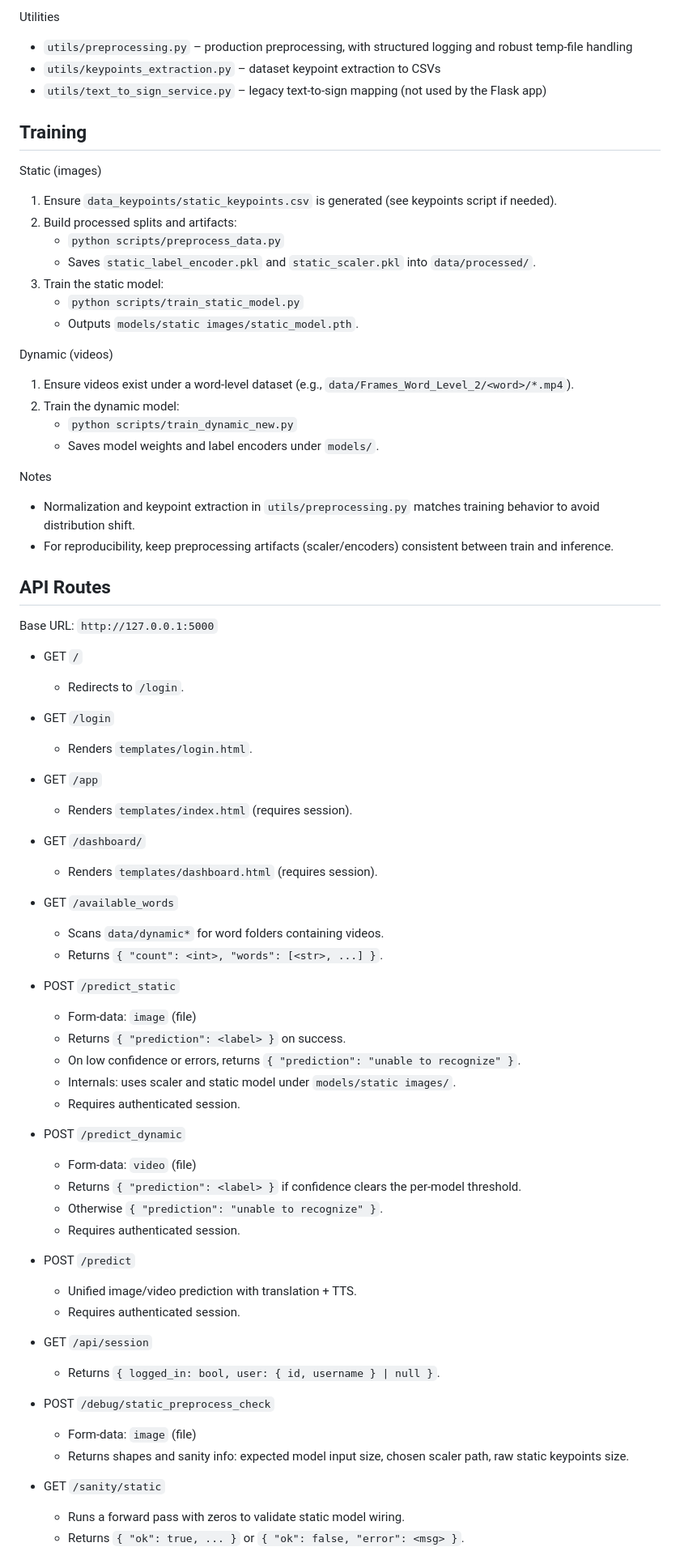
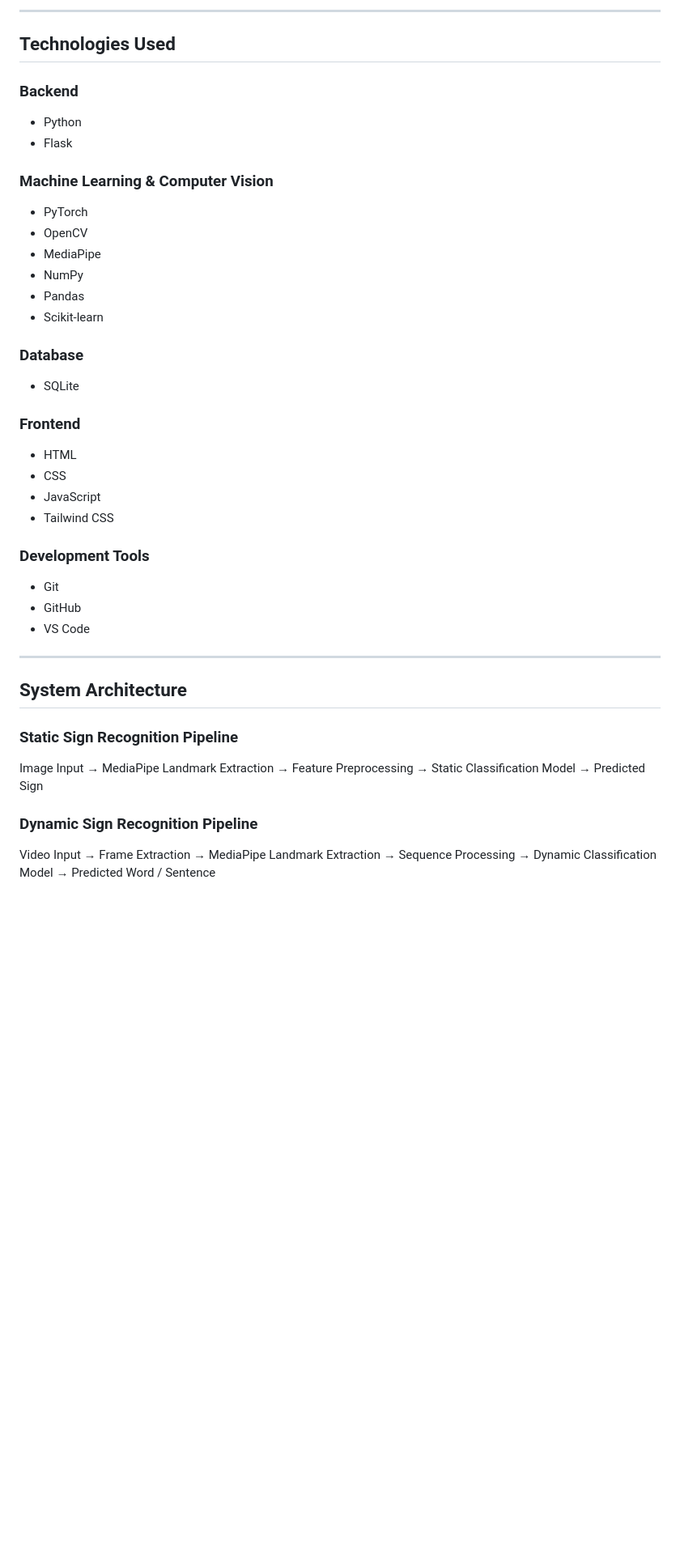
Before and after one commit to Shubhankar-2123/MAJORPROJECT, a Markdown page: README.md, the part around one of its changes. Shown at 81% size. Drawn GitHub-style; blank space fills up the shorter version.

```diff
--- a/README.md
+++ b/README.md
@@ -70,75 +45,57 @@ Key scripts
 
-Utilities
-- `utils/preprocessing.py` – production preprocessing, with structured logging and robust temp-file handling
-- `utils/keypoints_extraction.py` – dataset keypoint extraction to CSVs
-- `utils/text_to_sign_service.py` – legacy text-to-sign mapping (not used by the Flask app)
+---
 
-## Training
+## Technologies Used
 
-Static (images)
-1. Ensure `data_keypoints/static_keypoints.csv` is generated (see keypoints script if needed).
-2. Build processed splits and artifacts:
-   - `python scripts/preprocess_data.py`
-   - Saves `static_label_encoder.pkl` and `static_scaler.pkl` into `data/processed/`.
-3. Train the static model:
-   - `python scripts/train_static_model.py`
-   - Outputs `models/static images/static_model.pth`.
+### Backend
 
-Dynamic (videos)
-1. Ensure videos exist under a word-level dataset (e.g., `data/Frames_Word_Level_2/<word>/*.mp4`).
-2. Train the dynamic model:
-   - `python scripts/train_dynamic_new.py`
-   - Saves model weights and label encoders under `models/`.
+* Python
+* Flask
 
-Notes
-- Normalization and keypoint extraction in `utils/preprocessing.py` matches training behavior to avoid distribution shift.
-- For reproducibility, keep preprocessing artifacts (scaler/encoders) consistent between train and inference.
+### Machine Learning & Computer Vision
 
-## API Routes
+* PyTorch
+* OpenCV
+* MediaPipe
+* NumPy
+* Pandas
+* Scikit-learn
 
-Base URL: `http://127.0.0.1:5000`
+### Database
 
-- GET `/`
-  - Redirects to `/login`.
+* SQLite
 
-- GET `/login`
-  - Renders `templates/login.html`.
+### Frontend
 
-- GET `/app`
-  - Renders `templates/index.html` (requires session).
+* HTML
+* CSS
+* JavaScript
+* Tailwind CSS
 
-- GET `/dashboard/`
-  - Renders `templates/dashboard.html` (requires session).
+### Development Tools
 
-- GET `/available_words`
-  - Scans `data/dynamic*` for word folders containing videos.
-  - Returns `{ "count": <int>, "words": [<str>, ...] }`.
+* Git
+* GitHub
+* VS Code
 
-- POST `/predict_static`
-  - Form-data: `image` (file)
-  - Returns `{ "prediction": <label> }` on success.
-  - On low confidence or errors, returns `{ "prediction": "unable to recognize" }`.
-  - Internals: uses scaler and static model under `models/static images/`.
-  - Requires authenticated session.
+---
 
-- POST `/predict_dynamic`
-  - Form-data: `video` (file)
-  - Returns `{ "prediction": <label> }` if confidence clears the per-model threshold.
-  - Otherwise `{ "prediction": "unable to recognize" }`.
-  - Requires authenticated session.
+## System Architecture
 
-- POST `/predict`
-  - Unified image/video prediction with translation + TTS.
-  - Requires authenticated session.
+### Static Sign Recognition Pipeline
 
-- GET `/api/session`
-  - Returns `{ logged_in: bool, user: { id, username } | null }`.
+Image Input
+→ MediaPipe Landmark Extraction
+→ Feature Preprocessing
+→ Static Classification Model
+→ Predicted Sign
 
-- POST `/debug/static_preprocess_check`
-  - Form-data: `image` (file)
-  - Returns shapes and sanity info: expected model input size, chosen scaler path, raw static keypoints size.
+### Dynamic Sign Recognition Pipeline
 
-- GET `/sanity/static`
-  - Runs a forward pass with zeros to validate static model wiring.
-  - Returns `{ "ok": true, ... }` or `{ "ok": false, "error": <msg> }`.
+Video Input
+→ Frame Extraction
+→ MediaPipe Landmark Extraction
+→ Sequence Processing
+→ Dynamic Classification Model
+→ Predicted Word / Sentence
 
```
Also changed, not shown: other parts of README.md (+264 -68 lines).
